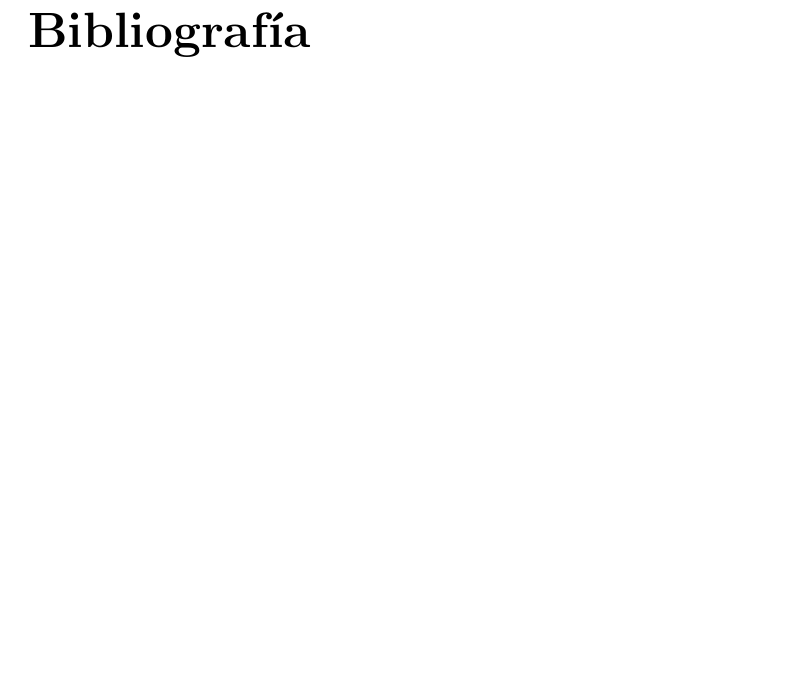
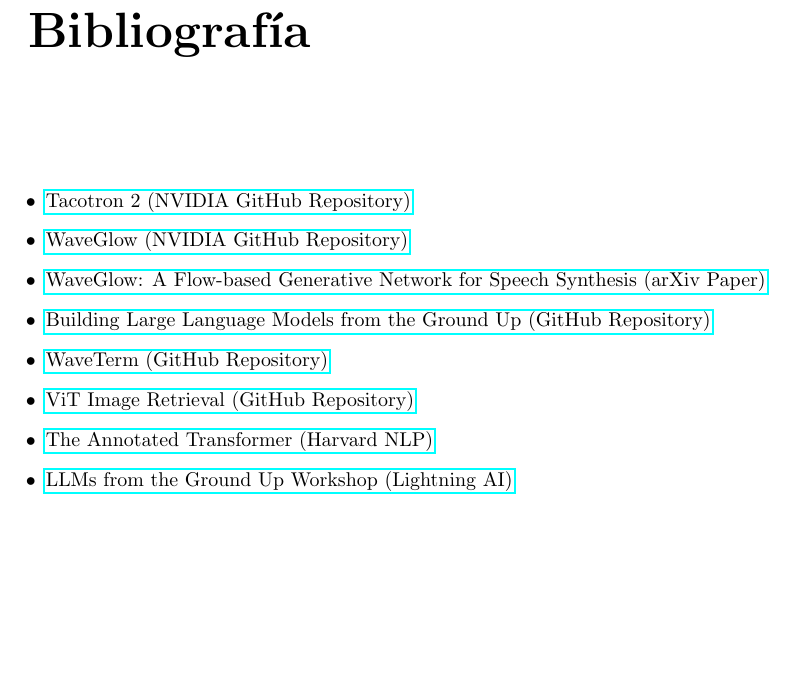
Before and after one commit to alonsomoros/PracticaMetodosGenerativos, a LaTeX document (Informe.tex): part of page 7 of 7, cut so that both start at the same text, the shorter picture padded with empty space. Compiled offline with pdfLaTeX.

Commit message:
Update Informe.tex

```diff
--- a/Informe.tex
+++ b/Informe.tex
@@ -1,6 +1,8 @@
 \documentclass{article}
 \usepackage[a4paper, left=1in, right=1in, top=1in, bottom=1in]{geometry}
 \usepackage{graphicx} % Required for inserting images
+\usepackage{hyperref}
+
 
 \title{\Huge Text-Speech Transformer}
 
@@ -112,4 +114,17 @@
 \end{Large}
 \vspace{2cm}
 \section{\Huge Bibliografía}
+\vspace{2cm}
+
+\begin{itemize}
+    \item \href{https://github.com/NVIDIA/tacotron2?tab=readme-ov-file}{Tacotron 2 (NVIDIA GitHub Repository)}
+    \item \href{https://github.com/NVIDIA/waveglow}{WaveGlow (NVIDIA GitHub Repository)}
+    \item \href{https://arxiv.org/abs/1811.00002}{WaveGlow: A Flow-based Generative Network for Speech Synthesis (arXiv Paper)}
+    \item \href{https://github.com/Maitreyee1/Building-LLM-Ground-Up/tree/main}{Building Large Language Models from the Ground Up (GitHub Repository)}
+    \item \href{https://github.com/wavetermdev/waveterm}{WaveTerm (GitHub Repository)}
+    \item \href{https://github.com/bnsreenu/vit-image-retrieval}{ViT Image Retrieval (GitHub Repository)}
+    \item \href{https://nlp.seas.harvard.edu/annotated-transformer/}{The Annotated Transformer (Harvard NLP)}
+    \item \href{https://lightning.ai/lightning-ai/studios/llms-from-the-ground-up-workshop?section=featured}{LLMs from the Ground Up Workshop (Lightning AI)}
+\end{itemize}
+
 \end{document}
```
